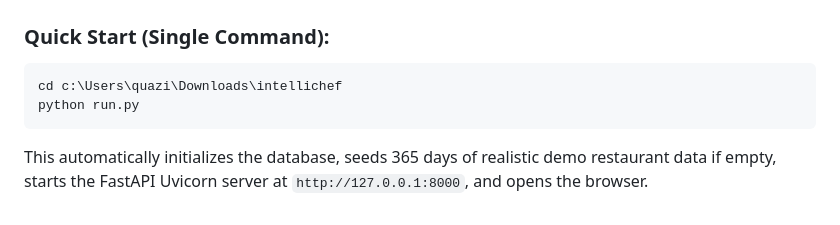
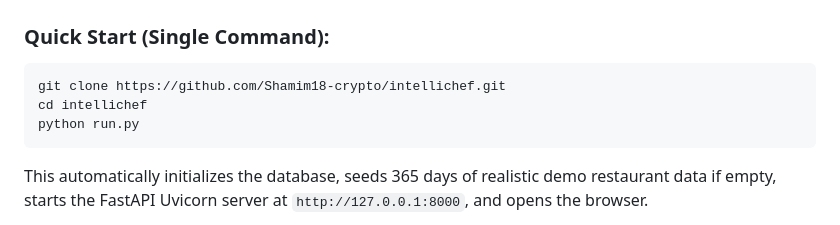
Before and after one commit to Shamim18-crypto/intellichef, a Markdown page: README.md, the part around the change. GitHub-like rendering.

Commit message:
Modify quick start instructions in README
Updated the quick start instructions to include git clone command.

````diff
--- a/README.md
+++ b/README.md
@@ -75,7 +75,8 @@ SQLite database located at `data/intellichef.db` with foreign key enforcement:
 
 ### Quick Start (Single Command):
 ```bash
-cd c:\Users\quazi\Downloads\intellichef
+git clone https://github.com/Shamim18-crypto/intellichef.git
+cd intellichef
 python run.py
 ```
 This automatically initializes the database, seeds 365 days of realistic demo restaurant data if empty, starts the FastAPI Uvicorn server at `http://127.0.0.1:8000`, and opens the browser.
````
